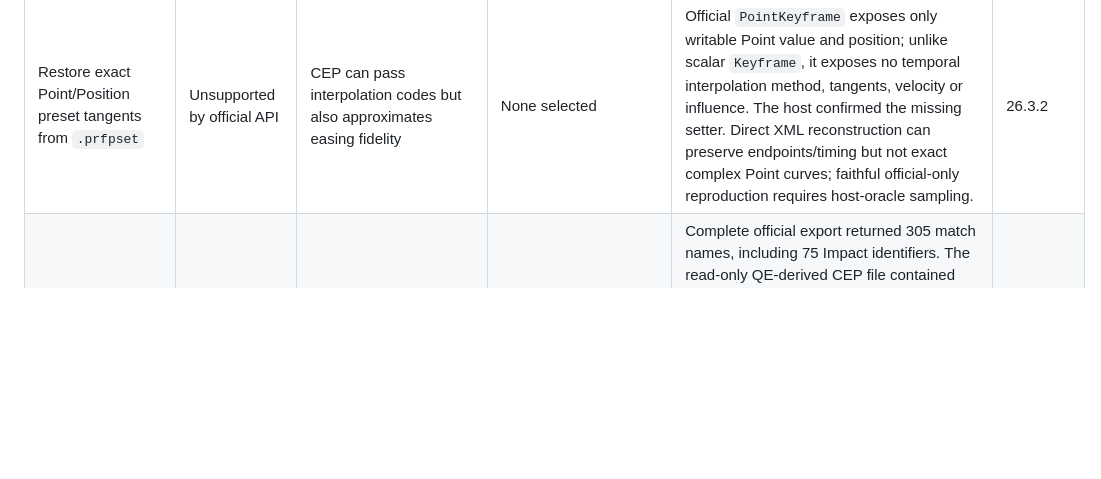
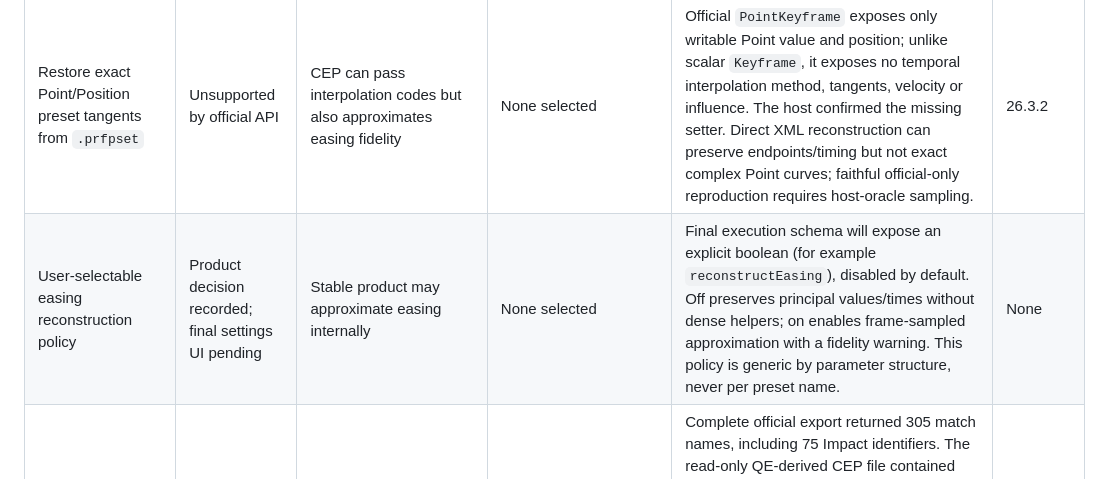
Before and after one commit to paulo-edits/EffectPalette_UXP_DEV, a Markdown page: CAPABILITY_MATRIX.md, the part around the change. Drawn GitHub-style; blank space fills up the shorter version.

```diff
--- a/CAPABILITY_MATRIX.md
+++ b/CAPABILITY_MATRIX.md
@@ -26,6 +26,7 @@ Rows marked **Tested in Premiere** are backed by the manual session recorded bel
 | Apply imported Transform preset | Two-key execution tested; corrected multi-key visual retest pending | CEP reconstructs filters/parameters and approximates unsupported easing | None selected | `Slide IN UP` applied 52 Position samples over 0.85 s but differed visibly. Initial `Down` application exposed an absolute-tick duration bug: keys start near 3,600 s although their span is 0.25 s. Version 0.29.1 uses last-minus-first per parameter; segment sampling was already origin-relative. Point tangents remain unavailable and two Undo entries are expected. | 26.3.2 partial |
 | Compare XML-derived preset curve with manual host oracle | Tested for two-key and multi-key Position | Not applicable | None selected | `Slide IN UP`: 0.85 s and endpoints exact, RMS error 0.047095/max 0.097424 across 52 samples. `Down`: five keys/four segments over an exact 0.25 s, RMS 0.020536/max 0.049282 across 16 samples; all serialized key positions matched and most error was in segment 0. Complexity alone does not predict fidelity. | 26.3.2 |
 | Restore exact Point/Position preset tangents from `.prfpset` | Unsupported by official API | CEP can pass interpolation codes but also approximates easing fidelity | None selected | Official `PointKeyframe` exposes only writable Point value and position; unlike scalar `Keyframe`, it exposes no temporal interpolation method, tangents, velocity or influence. The host confirmed the missing setter. Direct XML reconstruction can preserve endpoints/timing but not exact complex Point curves; faithful official-only reproduction requires host-oracle sampling. | 26.3.2 |
+| User-selectable easing reconstruction policy | Product decision recorded; final settings UI pending | Stable product may approximate easing internally | None selected | Final execution schema will expose an explicit boolean (for example `reconstructEasing`), disabled by default. Off preserves principal values/times without dense helpers; on enables frame-sampled approximation with a fidelity warning. This policy is generic by parameter structure, never per preset name. | None |
 | Read video transition catalog | Tested in Premiere | Available | None selected | Complete official export returned 305 match names, including 75 Impact identifiers. The read-only QE-derived CEP file contained 340 visible video-transition names, so the catalogs are not assumed equivalent or positionally aligned. Focused visual tests established three modern dissolve mappings. | 26.3.2 |
 | Operate without visible panel | Tested in Premiere | CEP worker can run headless | Not applicable | The official 0.16.0 command entrypoint changed selected Project-item Labels with the diagnostics panel closed, did not reopen it and remained single-Undo. This proves discrete execution without persistent UI, not future Python transport. | 26.3.2 |
 | Apply video effect | Tested in Premiere | Available through undocumented QE DOM | Existing stable product may use native routing | No selection and audio-only selection failed closed; one/multiple video clips succeeded with one Undo. Post-application inspection verified both historical `AE.ADBE Mosaic` → Mosaic (Legacy) and modern `AE.Impact_Mosaic_FX` → Mosaic. | 26.3.2 |
```
Also changed, not shown: README.md (+2 -0 lines), TECH_DECISIONS.md (added, +15 -0 lines).
